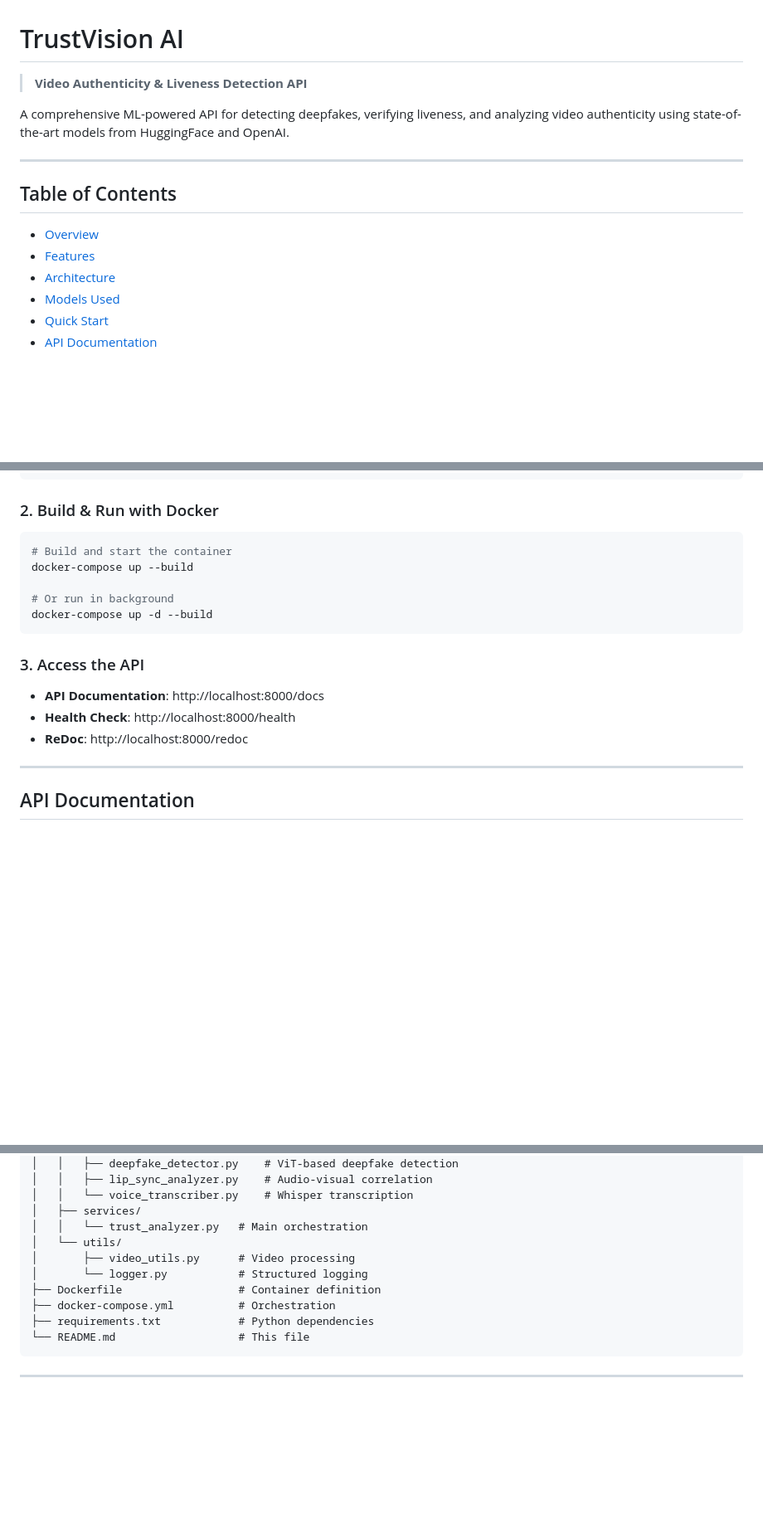
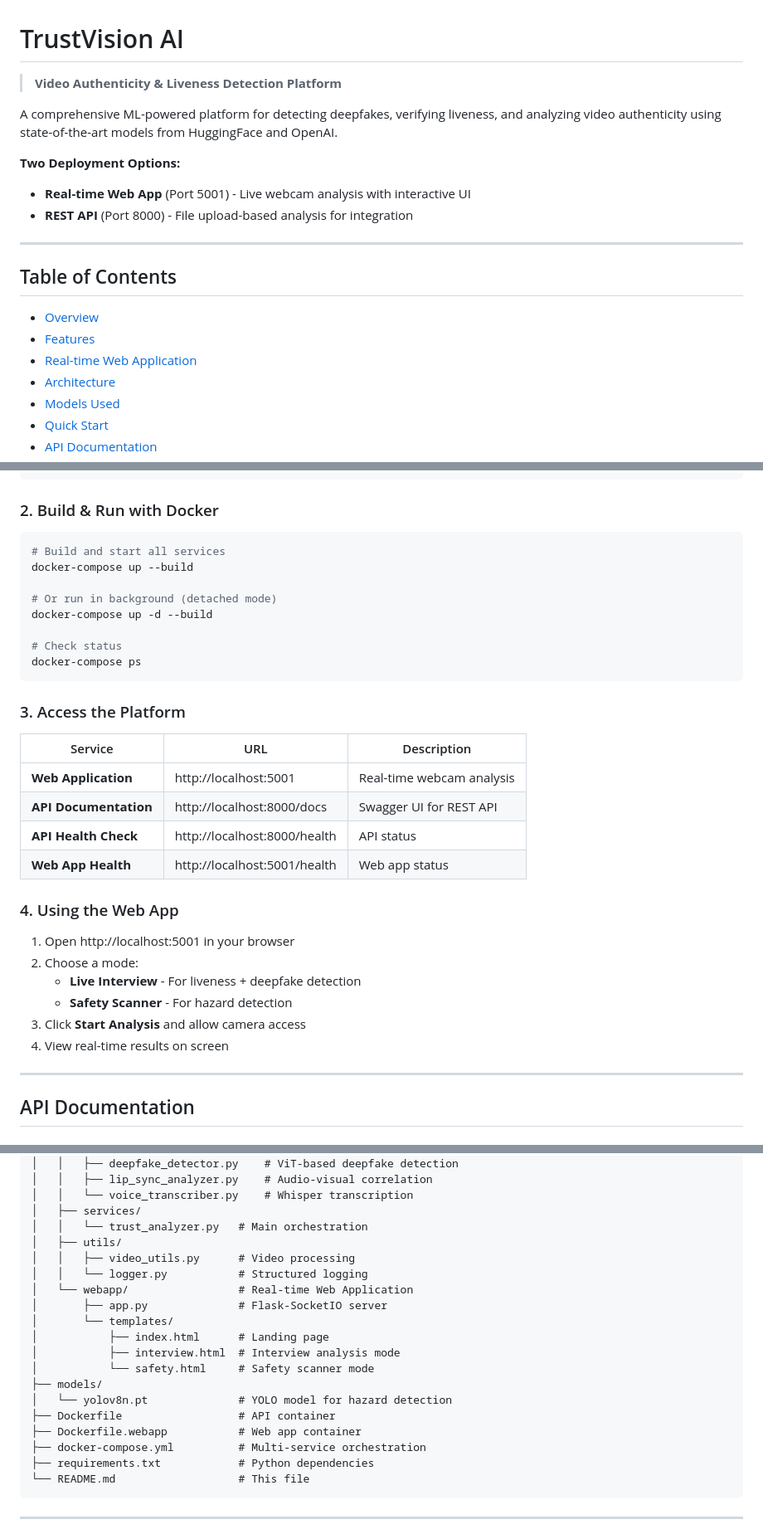
Before and after one commit to RocketCarCo/trustvision-ai, a Markdown page: README.md, 3 parts joined by grey strips. Shown at 83% size. Drawn GitHub-style; blank space fills up the shorter version.

````diff
--- a/README.md
+++ b/README.md
@@ -1,8 +1,12 @@
 # TrustVision AI
 
-> **Video Authenticity & Liveness Detection API**
+> **Video Authenticity & Liveness Detection Platform**
 
-A comprehensive ML-powered API for detecting deepfakes, verifying liveness, and analyzing video authenticity using state-of-the-art models from HuggingFace and OpenAI.
+A comprehensive ML-powered platform for detecting deepfakes, verifying liveness, and analyzing video authenticity using state-of-the-art models from HuggingFace and OpenAI.
+
+**Two Deployment Options:**
+- **Real-time Web App** (Port 5001) - Live webcam analysis with interactive UI
+- **REST API** (Port 8000) - File upload-based analysis for integration
 
 ---
 
@@ -10,6 +14,7 @@ A comprehensive ML-powered API for detecting deepfakes, verifying liveness, and
 
 - [Overview](#overview)
 - [Features](#features)
+- [Real-time Web Application](#real-time-web-application)
 - [Architecture](#architecture)
 - [Models Used](#models-used)
 - [Quick Start](#quick-start)
@@ -153,18 +229,33 @@ cp .env.example .env
 ### 2. Build & Run with Docker
 
 ```bash
-# Build and start the container
+# Build and start all services
 docker-compose up --build
 
-# Or run in background
+# Or run in background (detached mode)
 docker-compose up -d --build
+
+# Check status
+docker-compose ps
 ```
 
-### 3. Access the API
+### 3. Access the Platform
 
-- **API Documentation**: http://localhost:8000/docs
-- **Health Check**: http://localhost:8000/health
-- **ReDoc**: http://localhost:8000/redoc
+| Service | URL | Description |
+|---------|-----|-------------|
+| **Web Application** | http://localhost:5001 | Real-time webcam analysis |
+| **API Documentation** | http://localhost:8000/docs | Swagger UI for REST API |
+| **API Health Check** | http://localhost:8000/health | API status |
+| **Web App Health** | http://localhost:5001/health | Web app status |
+
+### 4. Using the Web App
+
+1. Open http://localhost:5001 in your browser
+2. Choose a mode:
+   - **Live Interview** - For liveness + deepfake detection
+   - **Safety Scanner** - For hazard detection
+3. Click **Start Analysis** and allow camera access
+4. View real-time results on screen
 
 ---
 
@@ -329,11 +420,20 @@ trustvision-ai/
 │   │   └── voice_transcriber.py    # Whisper transcription
 │   ├── services/
 │   │   └── trust_analyzer.py   # Main orchestration
-│   └── utils/
-│       ├── video_utils.py      # Video processing
-│       └── logger.py           # Structured logging
-├── Dockerfile                  # Container definition
-├── docker-compose.yml          # Orchestration
+│   ├── utils/
+│   │   ├── video_utils.py      # Video processing
+│   │   └── logger.py           # Structured logging
+│   └── webapp/                 # Real-time Web Application
+│       ├── app.py              # Flask-SocketIO server
+│       └── templates/
+│           ├── index.html      # Landing page
+│           ├── interview.html  # Interview analysis mode
+│           └── safety.html     # Safety scanner mode
+├── models/
+│   └── yolov8n.pt              # YOLO model for hazard detection
+├── Dockerfile                  # API container
+├── Dockerfile.webapp           # Web app container
+├── docker-compose.yml          # Multi-service orchestration
 ├── requirements.txt            # Python dependencies
 └── README.md                   # This file
 ```
````
Also changed, not shown: other parts of README.md (+71 -0 lines).
